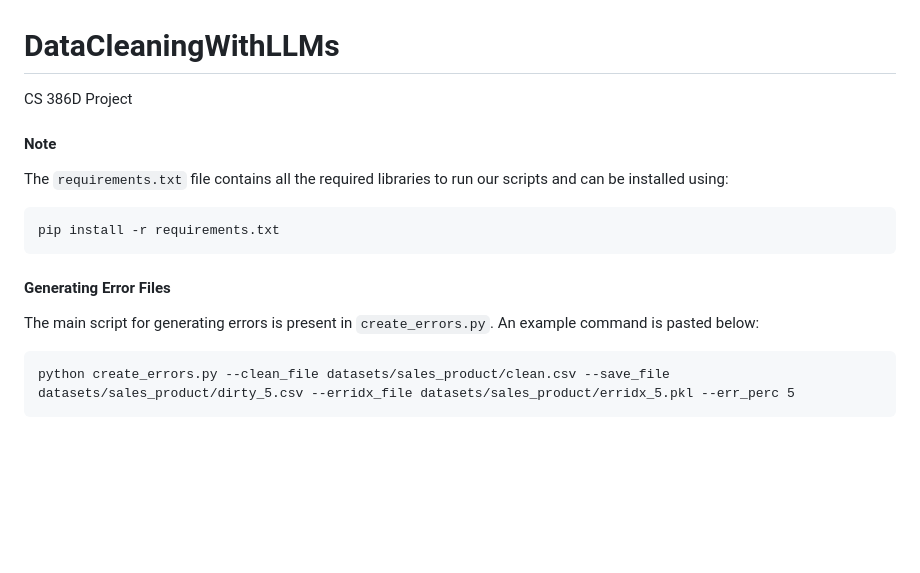
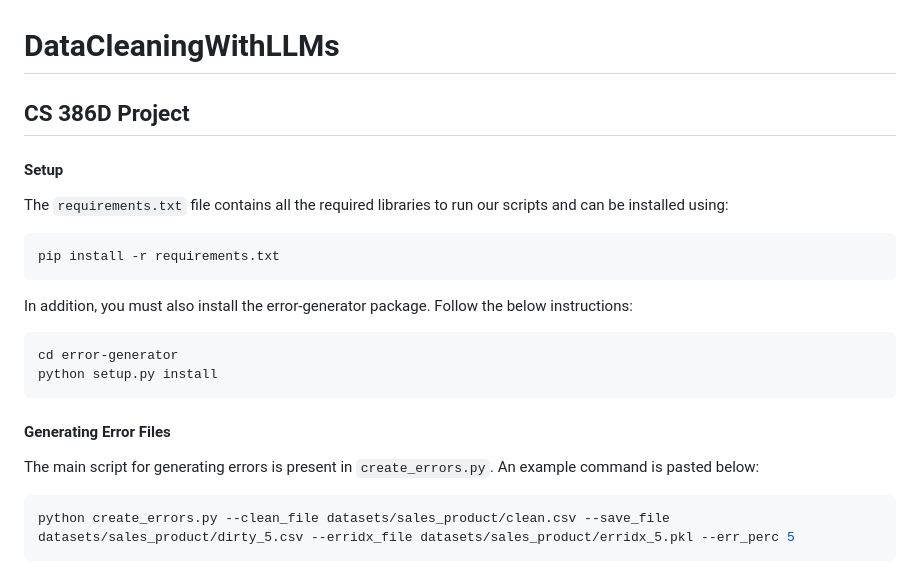
Before and after one commit to VijayLingam95/DataCleaningWithLLMs, a Markdown page: README.md, the part around the change printed below. Rendered like a GitHub page; blank space fills up the shorter version.

````diff
--- a/README.md
+++ b/README.md
@@ -1,19 +1,27 @@
 # DataCleaningWithLLMs
-CS 386D Project
+## CS 386D Project
 
-#### Note
+#### Setup
 
 The `requirements.txt` file contains all the required libraries to run our scripts and can be installed using:
 
-```
+```bash
 pip install -r requirements.txt
 ```
+
+In addition, you must also install the error-generator package. Follow the below instructions:
+```bash
+cd error-generator
+python setup.py install
+```
+
+
 
 #### Generating Error Files
 
 The main script for generating errors is present in `create_errors.py`. An example command is pasted below:
 
-```
+```bash
 python create_errors.py --clean_file datasets/sales_product/clean.csv --save_file datasets/sales_product/dirty_5.csv --erridx_file datasets/sales_product/erridx_5.pkl --err_perc 5
 ```
 
````
Also changed, not shown: other parts of README.md (+53 -0 lines).
